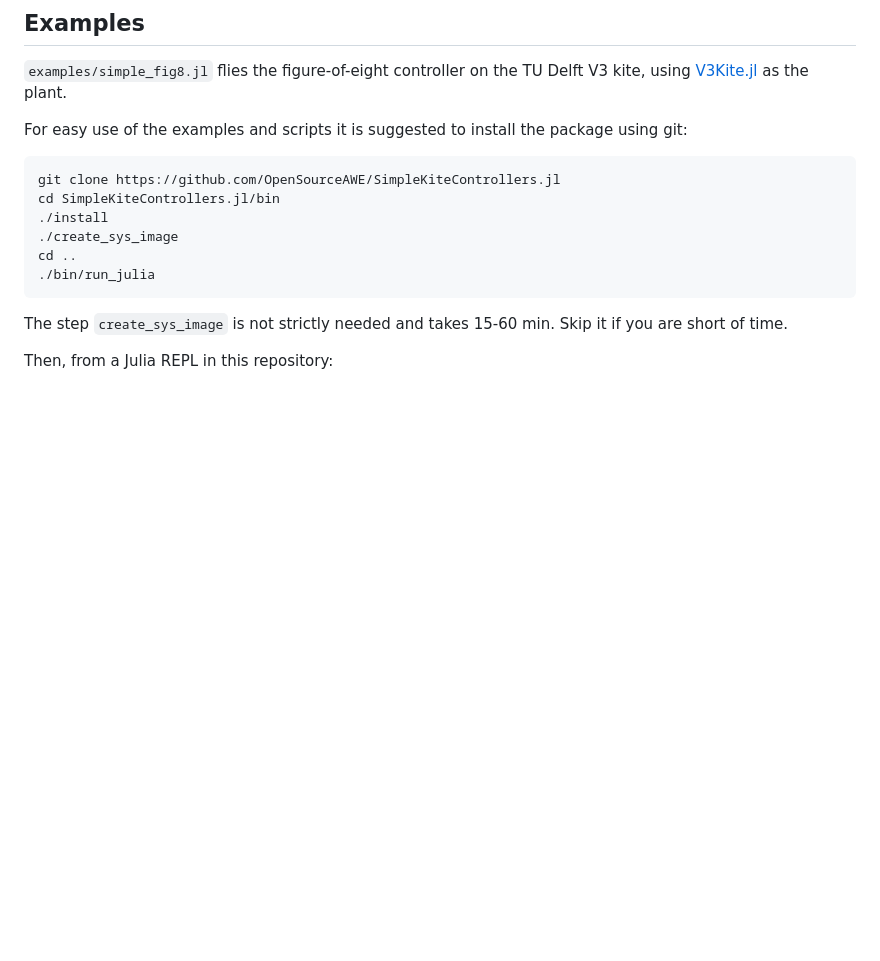
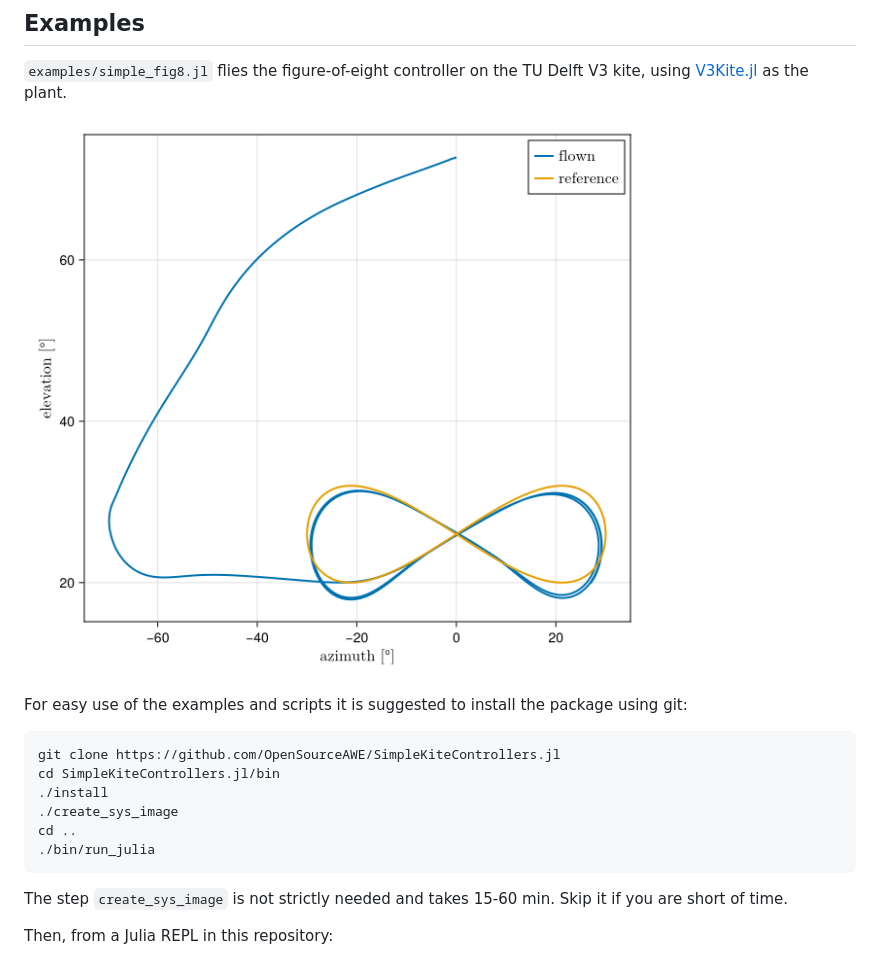
Before and after one commit to OpenSourceAWE/SimpleKiteControllers.jl, a Markdown page: README.md, the part around the change. Drawn GitHub-style; pictures changed too: docs/V3_Kite_system_fig8_200m_pattern.png (added); blank space fills up the shorter version.

Commit message:
Add picture

```diff
--- a/README.md
+++ b/README.md
@@ -33,6 +33,8 @@ Planned:
 
 `examples/simple_fig8.jl` flies the figure-of-eight controller on the TU Delft V3 kite,
 using [V3Kite.jl](https://github.com/OpenSourceAWE/V3Kite.jl) as the plant.
+
+![V3 Kite flying a 200 m figure-of-eight pattern](docs/V3_Kite_system_fig8_200m_pattern.png)
 
 For easy use of the examples and scripts it is suggested to install the package using git:
 
```
